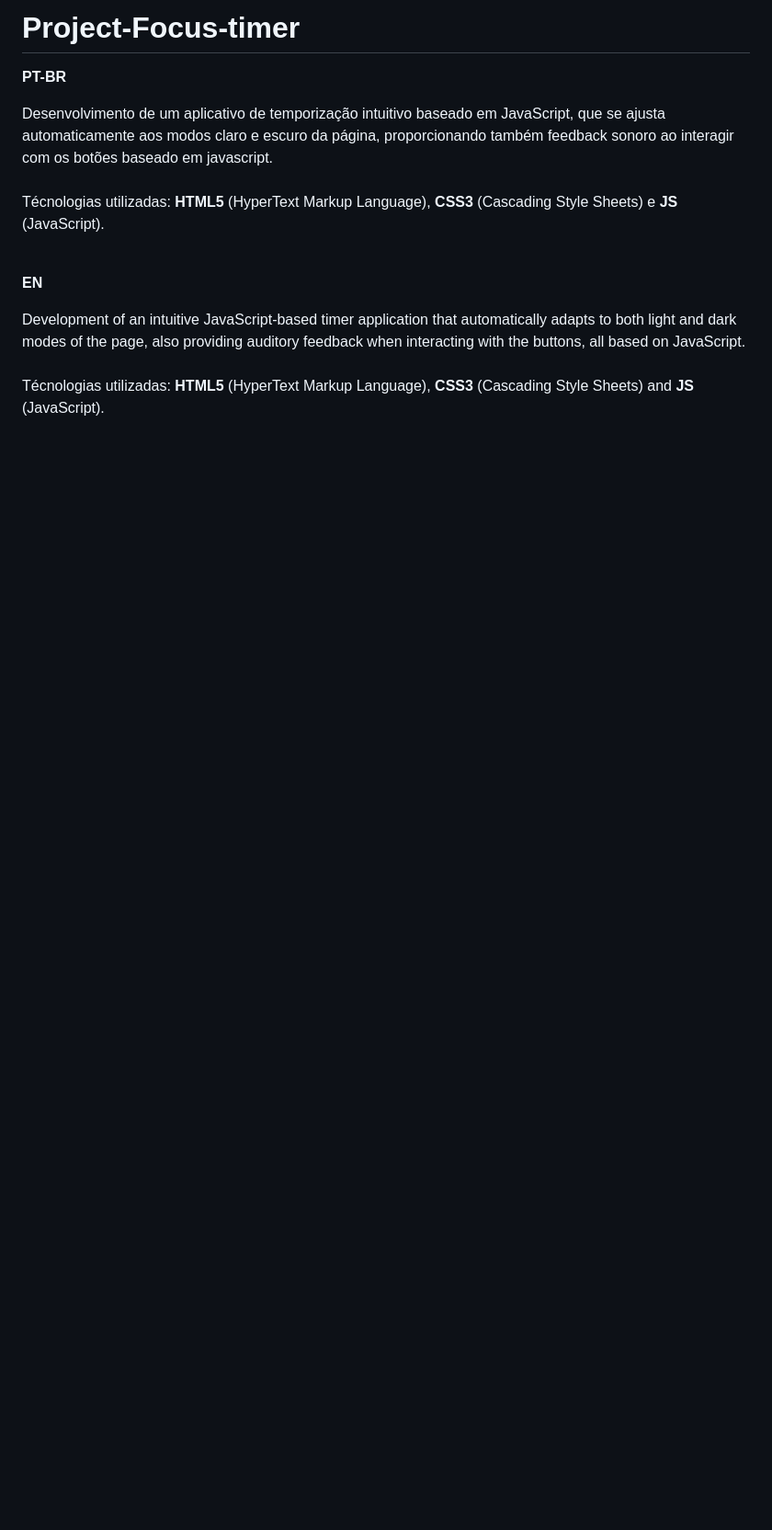
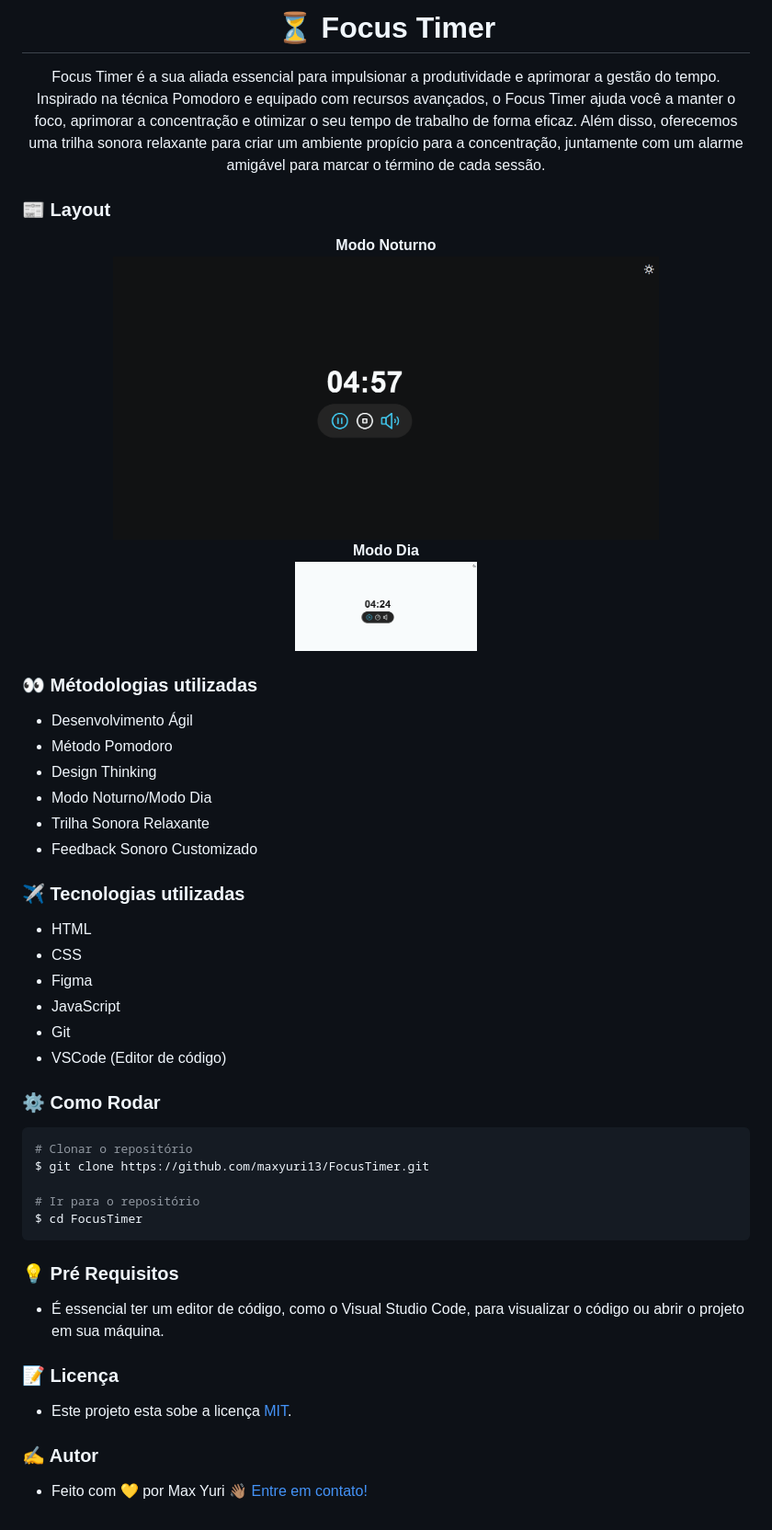
Before and after one commit to maxyuri13/FocusTimer, a Markdown page: README.md, the part around the change. Shown: that part at 92% size. GitHub-like rendering; pictures changed too: Assets/Focus Timer Night Mode.png (added), Assets/Focus Timer Sun Mode.png (added); blank space fills up the shorter version.

````diff
--- a/README.md
+++ b/README.md
@@ -1,14 +1,64 @@
-# Project-Focus-timer
+<h1 align="center">
+    ⏳ Focus Timer
+</h1>
+<p align="center">
+ Focus Timer é a sua aliada essencial para impulsionar a produtividade e aprimorar a gestão do tempo. Inspirado na técnica Pomodoro e equipado com recursos avançados, o Focus Timer ajuda você a manter o foco, aprimorar a concentração e otimizar o seu tempo de trabalho de forma eficaz. Além disso, oferecemos uma trilha sonora relaxante para criar um ambiente propício para a concentração, juntamente com um alarme amigável para marcar o término de cada sessão.
+</p>
 
-<strong>PT-BR</strong>
+### 📰 Layout
 
-Desenvolvimento de um aplicativo de temporização intuitivo baseado em JavaScript, que se ajusta automaticamente aos modos claro e escuro da página, proporcionando também feedback sonoro ao interagir com os botões baseado em javascript.
-<br><br>
-Técnologias utilizadas: <strong>HTML5</strong> (HyperText Markup Language), <strong>CSS3</strong> (Cascading Style Sheets) e <strong>JS</strong> (JavaScript).
-<br><br>
+<p align="center">
+  <strong>Modo Noturno</strong>
+  <br>
+  <img
+    alt="Focus Timer"
+    title="Focus Timer"
+    src="/Assets/Focus Timer Night Mode.png" width="75%" height="75%"
+  />
+  <br>
+  <strong>Modo Dia</strong>
+  <br>
+  <img
+    alt="Focus Timer"
+    title="Focus Timer"
+    src="/Assets/Focus Timer Sun Mode.png" width="25%" height="25%"
+  />
+</p>
 
-<strong>EN</strong>
+### 👀 Métodologias utilizadas
+  - Desenvolvimento Ágil
+  - Método Pomodoro
+  - Design Thinking
+  - Modo Noturno/Modo Dia
+  - Trilha Sonora Relaxante
+  - Feedback Sonoro Customizado
 
-Development of an intuitive JavaScript-based timer application that automatically adapts to both light and dark modes of the page, also providing auditory feedback when interacting with the buttons, all based on JavaScript.
-<br><br>
-Técnologias utilizadas: <strong>HTML5</strong> (HyperText Markup Language), <strong>CSS3</strong> (Cascading Style Sheets) and <strong>JS</strong> (JavaScript).
+### ✈️ Tecnologias utilizadas
+  - HTML
+  - CSS
+  - Figma
+  - JavaScript
+  - Git
+  - VSCode (Editor de código)
+
+### ⚙️ Como Rodar
+
+```bash
+# Clonar o repositório
+$ git clone https://github.com/maxyuri13/FocusTimer.git
+
+# Ir para o repositório
+$ cd FocusTimer
+```
+
+### 💡 Pré Requisitos
+  - É essencial ter um editor de código, como o Visual Studio Code, para visualizar o código ou abrir o projeto em sua máquina.
+
+
+### 📝 Licença
+
+- Este projeto esta sobe a licença [MIT](/LICENSE).
+
+### ✍ Autor
+
+- Feito com 💛 por Max Yuri 👋🏽 [Entre em contato!](https://www.linkedin.com/in/maxyuri13/)
````
